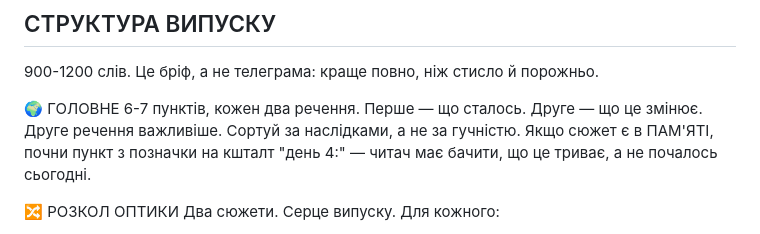
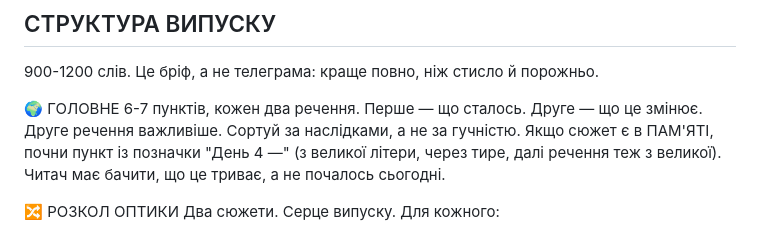
Before and after one commit to upthewalls5/news-brief, a Markdown page: prompts/brief.md, the part around the change. GitHub-like rendering.

```diff
--- a/prompts/brief.md
+++ b/prompts/brief.md
@@ -79,8 +79,9 @@
 🌍 ГОЛОВНЕ
 6-7 пунктів, кожен два речення. Перше — що сталось. Друге — що це змінює.
 Друге речення важливіше. Сортуй за наслідками, а не за гучністю.
-Якщо сюжет є в ПАМ'ЯТІ, почни пункт з позначки на кшталт "день 4:" — читач
-має бачити, що це триває, а не почалось сьогодні.
+Якщо сюжет є в ПАМ'ЯТІ, почни пункт із позначки "День 4 —" (з великої літери,
+через тире, далі речення теж з великої). Читач має бачити, що це триває,
+а не почалось сьогодні.
 
 🔀 РОЗКОЛ ОПТИКИ
 Два сюжети. Серце випуску. Для кожного:
```
